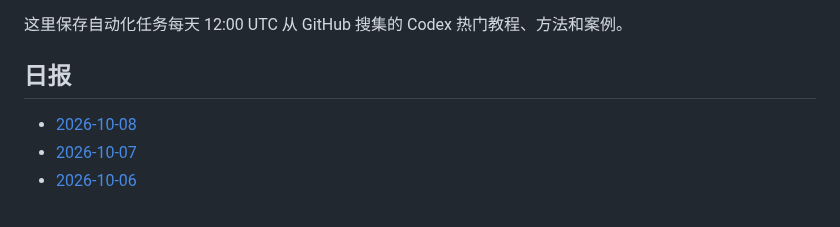
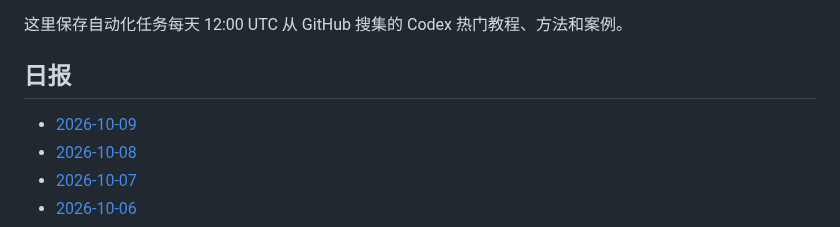
Before and after one commit to thats-ok-apple/test-for-Codex, a Markdown page: codex-github-digest/digests/README.md, the part around the change. Rendered like a GitHub page.

Commit message:
chore: update codex github digest

```diff
--- a/codex-github-digest/digests/README.md
+++ b/codex-github-digest/digests/README.md
@@ -4,6 +4,7 @@
 
 ## 日报
 
+- [2026-10-09](2026-10-09.md)
 - [2026-10-08](2026-10-08.md)
 - [2026-10-07](2026-10-07.md)
 - [2026-10-06](2026-10-06.md)
```
Also changed, not shown: codex-github-digest/digests/2026-10-09.md (added, +86 -0 lines).
